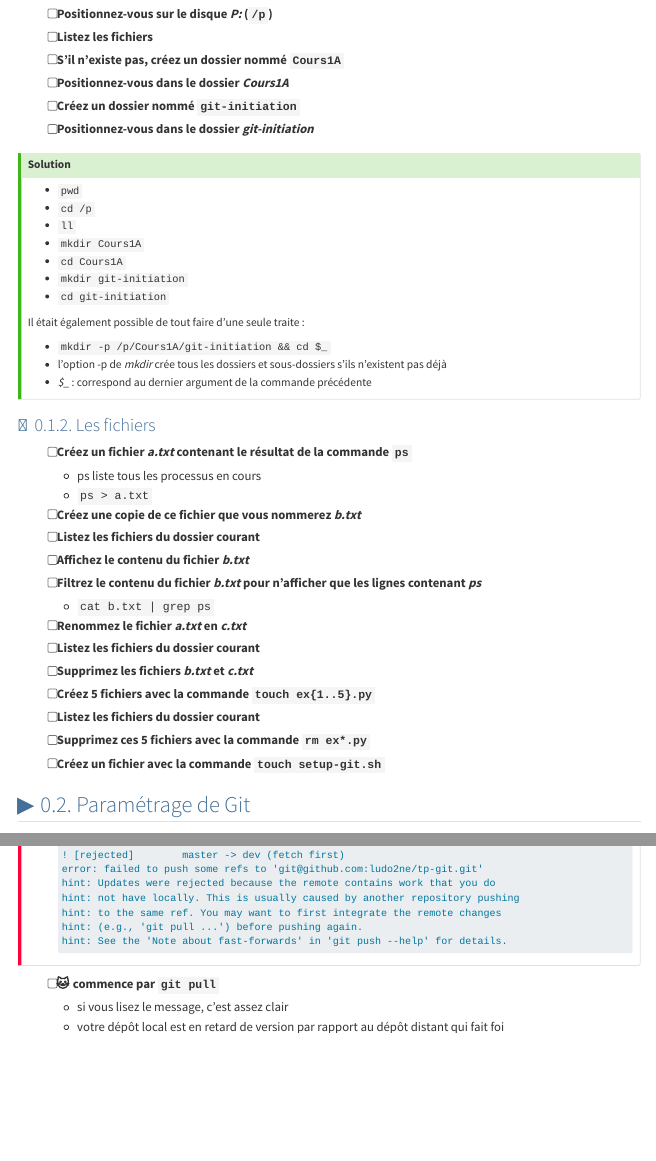
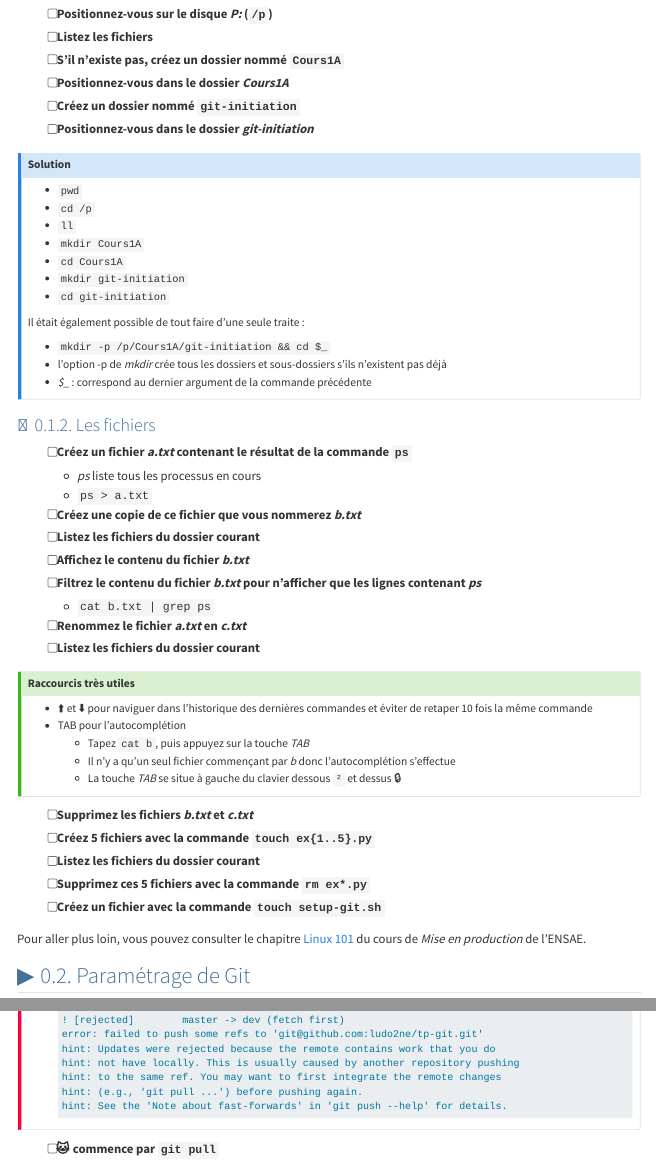
Before and after one commit to ludo2ne/Git-tuto, a Quarto document (doc/tp-ensai.qmd): the page in a window 1100 px wide, from 1690 px down, and a second part further down, joined at a grey line. Rendered offline with R 4.5, knitr and Pandoc in place of Quarto, with nearby package versions; menus at the side of the page are left out; long lines of code are wrapped.

Commit message:
petits ajouts

```diff
--- a/_quarto.yml
+++ b/_quarto.yml
@@ -1,9 +1,14 @@
+var:
+  url-repo: https://github.com/ludo2ne/Git-tuto   # to call this value : {{< meta var.url-repo >}}
 
 project:
   type: website
 
 website:
   title: "Git tuto"
+  repo-url: "{{< meta var.url-repo >}}"
+  repo-branch: main
+  reader-mode: true
   navbar:
     background: "#447099"
     left:
@@ -23,15 +28,12 @@ website:
           - href: doc/open-source.qmd
             text: Open Source
       - icon: github
-        href: https://github.com/ludo2ne/Git-tuto
+        href: "{{< meta var.url-repo >}}"
         target: "_blank"
   page-footer:
     right: |
       Website built with [Quarto](https://quarto.org/){.external target="_blank"} <br>
-      [Source code](https://github.com/ludo2ne/Git-tuto){.external target="_blank"}
-  repo-url: https://github.com/ludo2ne/Git-tuto
-  repo-branch: main
-  reader-mode: true
+      [Source code]({{< meta var.url-repo >}}){.external target="_blank"}
 
 format:
   html:
--- a/doc/tp-ensai.qmd
+++ b/doc/tp-ensai.qmd
@@ -86,7 +86,7 @@ Pour vous aider, voici la [liste des commandes](presentation.html#commandes-unix
 - [ ] Créez un dossier nommé `git-initiation`
 - [ ] Positionnez-vous dans le dossier *git-initiation*
 
-::: {.callout-tip collapse="true" title="Solution"}
+::: {.callout-note collapse="true" title="Solution"}
 - `pwd`
 - `cd /p`
 - `ll`
@@ -105,7 +105,7 @@ Il était également possible de tout faire d'une seule traite :
 ### Les fichiers
 
 - [ ] Créez un fichier *a.txt* contenant le résultat de la commande `ps`
-  - ps liste tous les processus en cours
+  - *ps* liste tous les processus en cours
   - `ps > a.txt`
 - [ ] Créez une copie de ce fichier que vous nommerez *b.txt*
 - [ ] Listez les fichiers du dossier courant
@@ -114,14 +114,24 @@ Il était également possible de tout faire d'une seule traite :
   - `cat b.txt | grep ps`
 - [ ] Renommez le fichier *a.txt* en *c.txt*
 - [ ] Listez les fichiers du dossier courant
+
+::: {.callout-tip title="Raccourcis très utiles"}
+- :arrow_up: et :arrow_down: pour naviguer dans l'historique des dernières commandes et éviter de retaper 10 fois la même commande
+- TAB pour l'autocomplétion
+  - Tapez `cat b`, puis appuyez sur la touche *TAB*
+  - Il n'y a qu'un seul fichier commençant par *b* donc l'autocomplétion s'effectue
+  - La touche *TAB* se situe à gauche du clavier dessous `²` et dessus :lock:
+:::
+
 - [ ] Supprimez les fichiers *b.txt* et *c.txt*
 - [ ] Créez 5 fichiers avec la commande `touch ex{1..5}.py`
 - [ ] Listez les fichiers du dossier courant
 - [ ] Supprimez ces 5 fichiers avec la commande `rm ex*.py`
 - [ ] Créez un fichier avec la commande `touch setup-git.sh`
 
+Pour aller plus loin, vous pouvez consulter le chapitre [Linux 101](https://ensae-reproductibilite.github.io/website/chapters/linux-101.html) du cours de *Mise en production* de l'ENSAE.
+
 ## Paramétrage de Git
-
 
 ### Configuration
 
```
Also changed, not shown: README.md.
